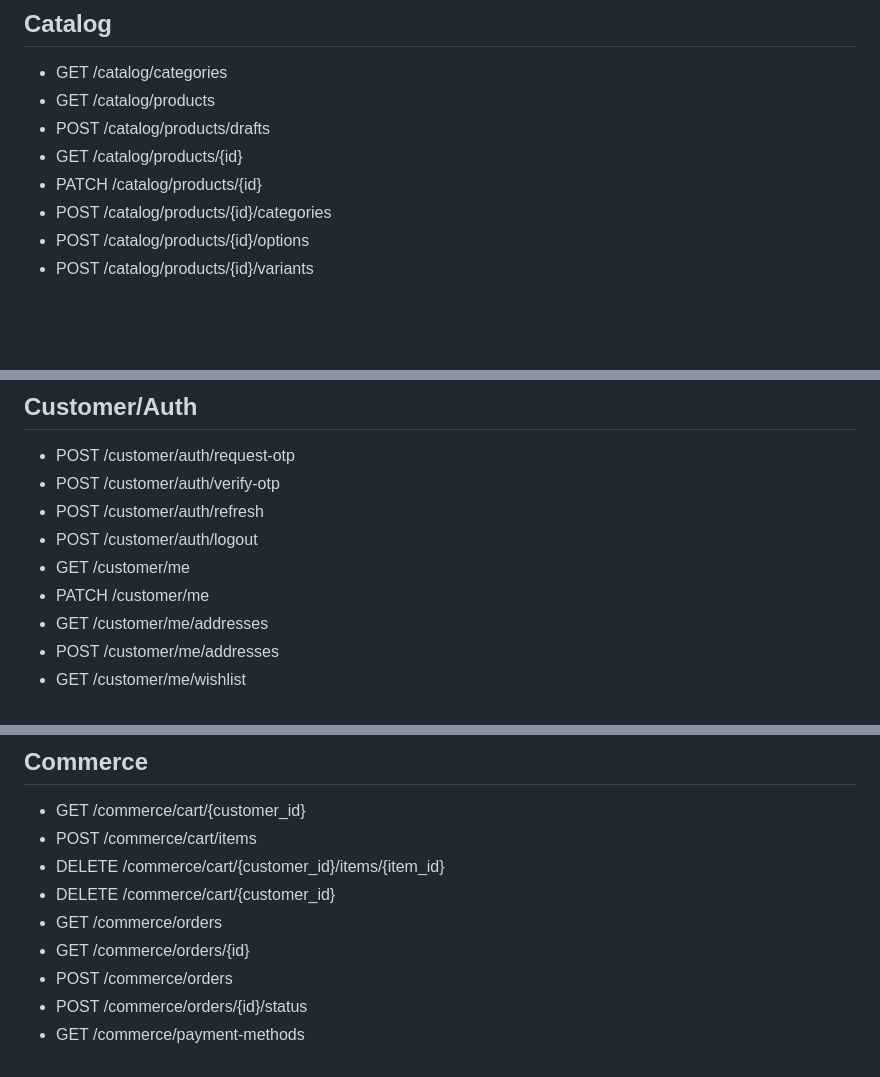
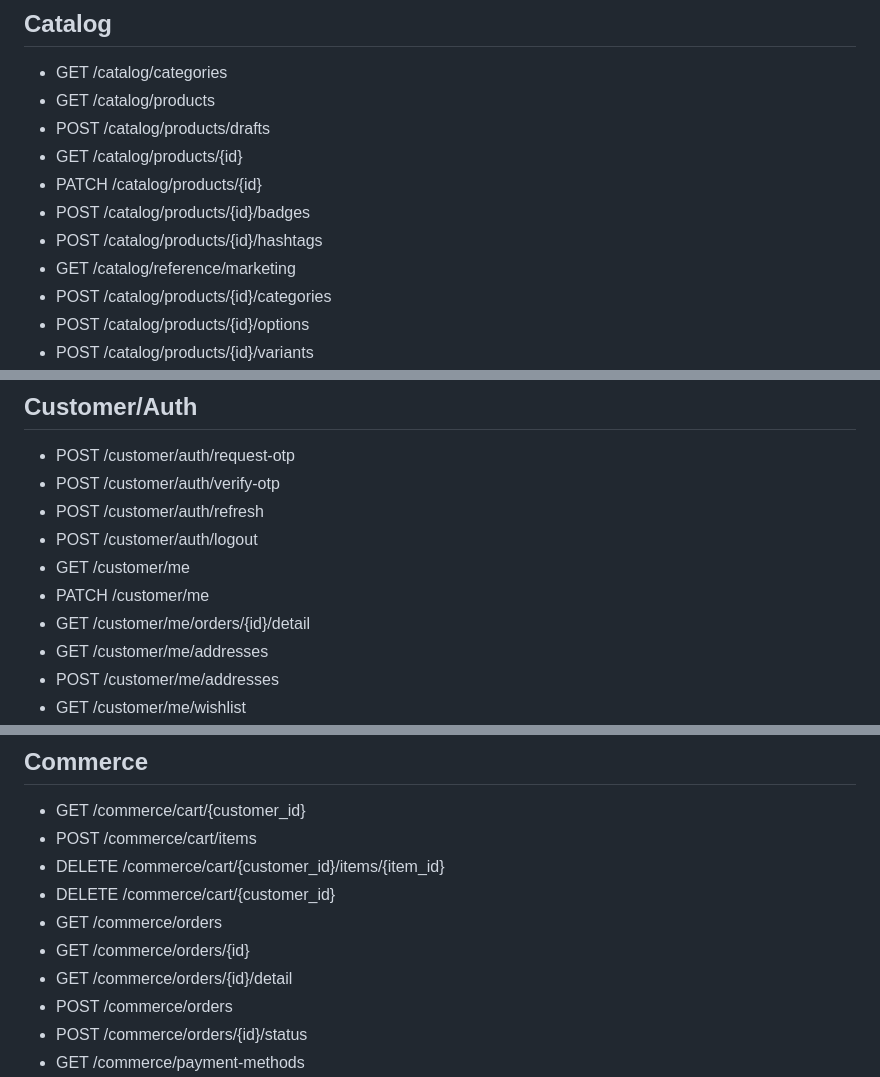
Before and after one commit to zydan25/altakhfidalsh, a Markdown page: docs/API_CONTRACT_AR.md, 3 parts joined by grey strips. Rendered like a GitHub page; blank space fills up the shorter version.

Commit message:
docs: document product marketing and complete order detail APIs

```diff
--- a/docs/API_CONTRACT_AR.md
+++ b/docs/API_CONTRACT_AR.md
@@ -11,6 +11,9 @@ Base URL:
 - POST /catalog/products/drafts
 - GET /catalog/products/{id}
 - PATCH /catalog/products/{id}
+- POST /catalog/products/{id}/badges
+- POST /catalog/products/{id}/hashtags
+- GET /catalog/reference/marketing
 - POST /catalog/products/{id}/categories
 - POST /catalog/products/{id}/options
 - POST /catalog/products/{id}/variants
@@ -72,6 +75,7 @@ base × FX → نسبة الزيادة → الزيادة الثابتة → rou
 - POST /customer/auth/logout
 - GET /customer/me
 - PATCH /customer/me
+- GET /customer/me/orders/{id}/detail
 - GET /customer/me/addresses
 - POST /customer/me/addresses
 - GET /customer/me/wishlist
@@ -89,6 +93,7 @@ base × FX → نسبة الزيادة → الزيادة الثابتة → rou
 - DELETE /commerce/cart/{customer_id}
 - GET /commerce/orders
 - GET /commerce/orders/{id}
+- GET /commerce/orders/{id}/detail
 - POST /commerce/orders
 - POST /commerce/orders/{id}/status
 - GET /commerce/payment-methods
```
